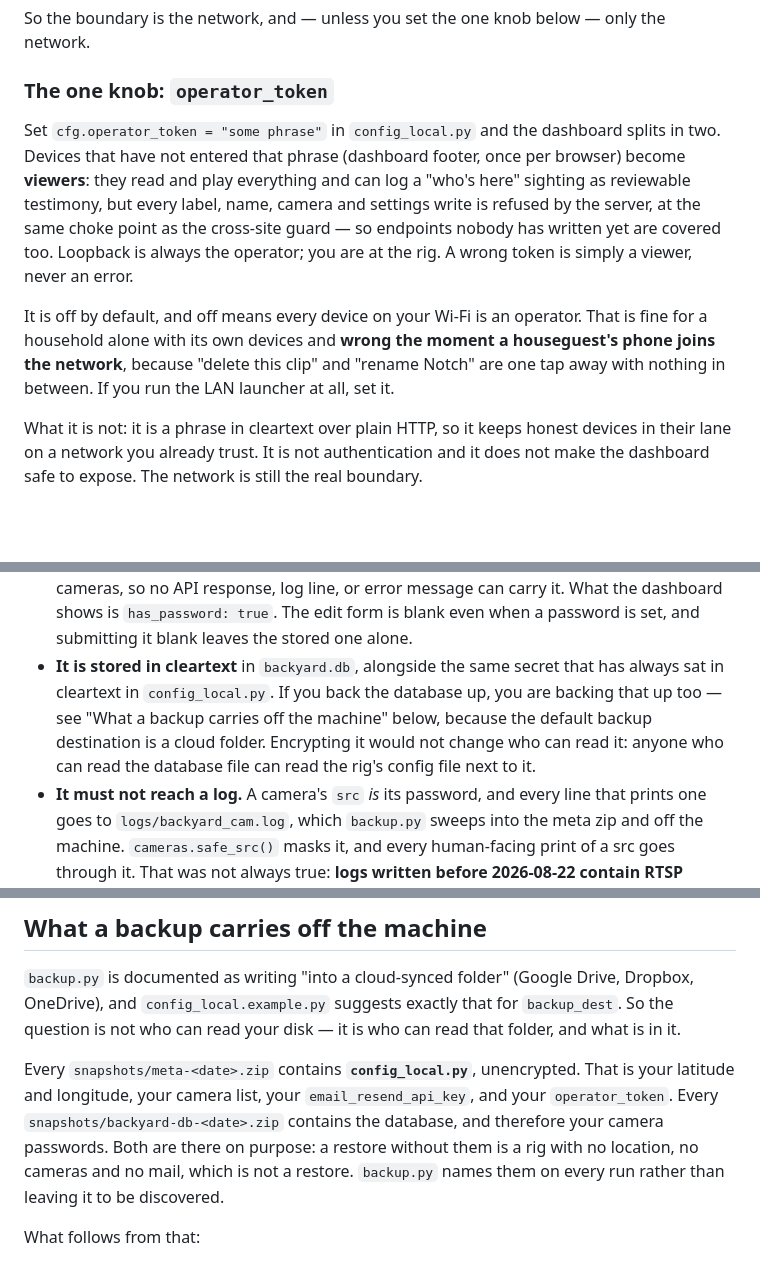
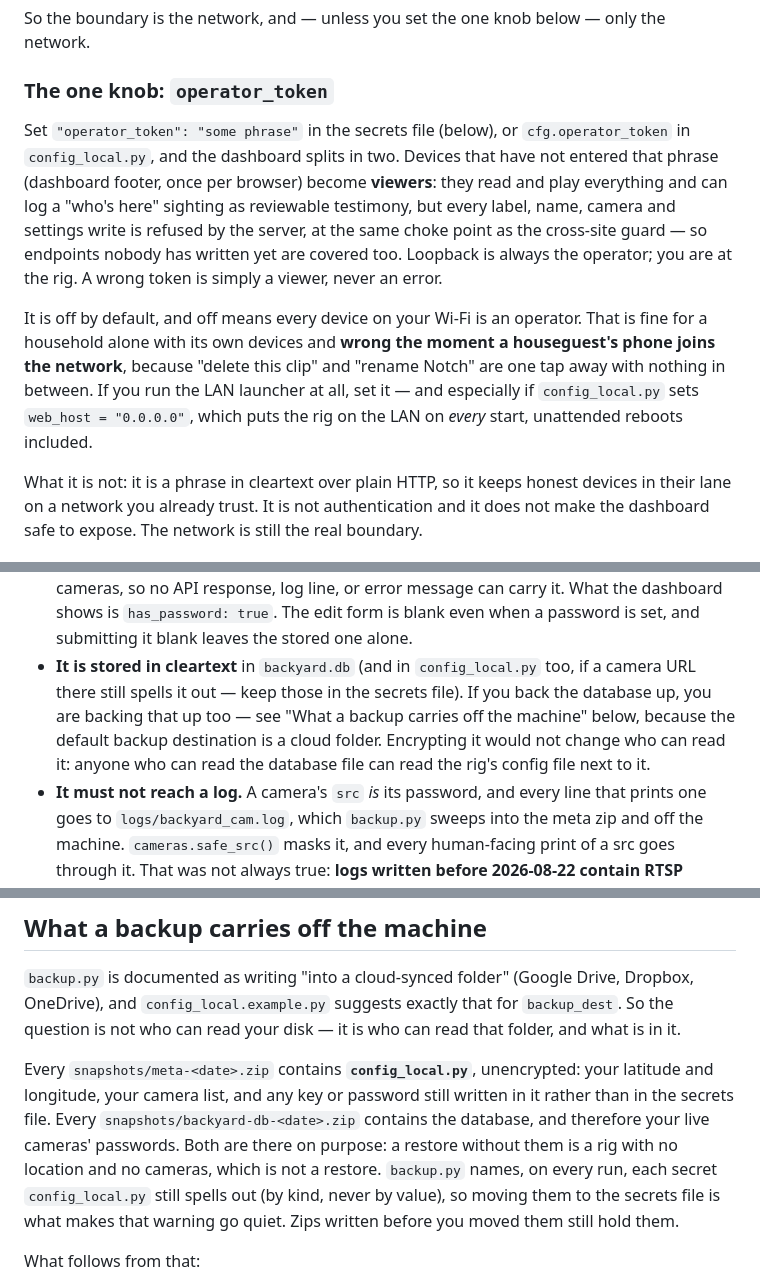
Before and after one commit to unclemattmakes/backyard-critter-cam, a Markdown page: SECURITY.md, 3 parts joined by grey strips. Rendered like a GitHub page; blank space fills up the shorter version.

```diff
--- a/SECURITY.md
+++ b/SECURITY.md
@@ -15,7 +15,8 @@ So the boundary is the network, and — unless you set the one knob below — on
 
 ### The one knob: `operator_token`
 
-Set `cfg.operator_token = "some phrase"` in `config_local.py` and the dashboard splits in two.
+Set `"operator_token": "some phrase"` in the secrets file (below), or `cfg.operator_token` in
+`config_local.py`, and the dashboard splits in two.
 Devices that have not entered that phrase (dashboard footer, once per browser) become **viewers**:
 they read and play everything and can log a "who's here" sighting as reviewable testimony, but
 every label, name, camera and settings write is refused by the server, at the same choke point as
@@ -25,7 +26,9 @@ operator; you are at the rig. A wrong token is simply a viewer, never an error.
 It is off by default, and off means every device on your Wi-Fi is an operator. That is fine for a
 household alone with its own devices and **wrong the moment a houseguest's phone joins the
 network**, because "delete this clip" and "rename Notch" are one tap away with nothing in between.
-If you run the LAN launcher at all, set it.
+If you run the LAN launcher at all, set it — and especially if `config_local.py` sets
+`web_host = "0.0.0.0"`, which puts the rig on the LAN on *every* start, unattended reboots
+included.
 
 What it is not: it is a phrase in cleartext over plain HTTP, so it keeps honest devices in their
 lane on a network you already trust. It is not authentication and it does not make the dashboard
@@ -46,11 +49,11 @@ software stores, and it gets narrower rules than everything else above.
   cameras, so no API response, log line, or error message can carry it. What the dashboard shows
   is `has_password: true`. The edit form is blank even when a password is set, and submitting it
   blank leaves the stored one alone.
-- **It is stored in cleartext** in `backyard.db`, alongside the same secret that has always sat
-  in cleartext in `config_local.py`. If you back the database up, you are backing that up too —
-  see "What a backup carries off the machine" below, because the default backup destination is a
-  cloud folder. Encrypting it would not change who can read it: anyone who can read the database
-  file can read the rig's config file next to it.
+- **It is stored in cleartext** in `backyard.db` (and in `config_local.py` too, if a camera URL
+  there still spells it out — keep those in the secrets file). If you back the database up, you
+  are backing that up too — see "What a backup carries off the machine" below, because the
+  default backup destination is a cloud folder. Encrypting it would not change who can read it:
+  anyone who can read the database file can read the rig's config file next to it.
 - **It must not reach a log.** A camera's `src` *is* its password, and every line that prints one
   goes to `logs/backyard_cam.log`, which `backup.py` sweeps into the meta zip and off the machine.
   `cameras.safe_src()` masks it, and every human-facing print of a src goes through it. That was
@@ -114,12 +148,13 @@ authenticating tunnel — and leave this bound to loopback behind it.
 OneDrive), and `config_local.example.py` suggests exactly that for `backup_dest`. So the
 question is not who can read your disk — it is who can read that folder, and what is in it.
 
-Every `snapshots/meta-<date>.zip` contains **`config_local.py`**, unencrypted. That is your
-latitude and longitude, your camera list, your `email_resend_api_key`, and your
-`operator_token`. Every `snapshots/backyard-db-<date>.zip` contains the database, and therefore
-your camera passwords. Both are there on purpose: a restore without them is a rig with no
-location, no cameras and no mail, which is not a restore. `backup.py` names them on every run
-rather than leaving it to be discovered.
+Every `snapshots/meta-<date>.zip` contains **`config_local.py`**, unencrypted: your latitude and
+longitude, your camera list, and any key or password still written in it rather than in the
+secrets file. Every `snapshots/backyard-db-<date>.zip` contains the database, and therefore your
+live cameras' passwords. Both are there on purpose: a restore without them is a rig with no
+location and no cameras, which is not a restore. `backup.py` names, on every run, each secret
+`config_local.py` still spells out (by kind, never by value), so moving them to the secrets file
+is what makes that warning go quiet. Zips written before you moved them still hold them.
 
 What follows from that:
 
```
Also changed, not shown: other parts of SECURITY.md (+39 -8 lines).
